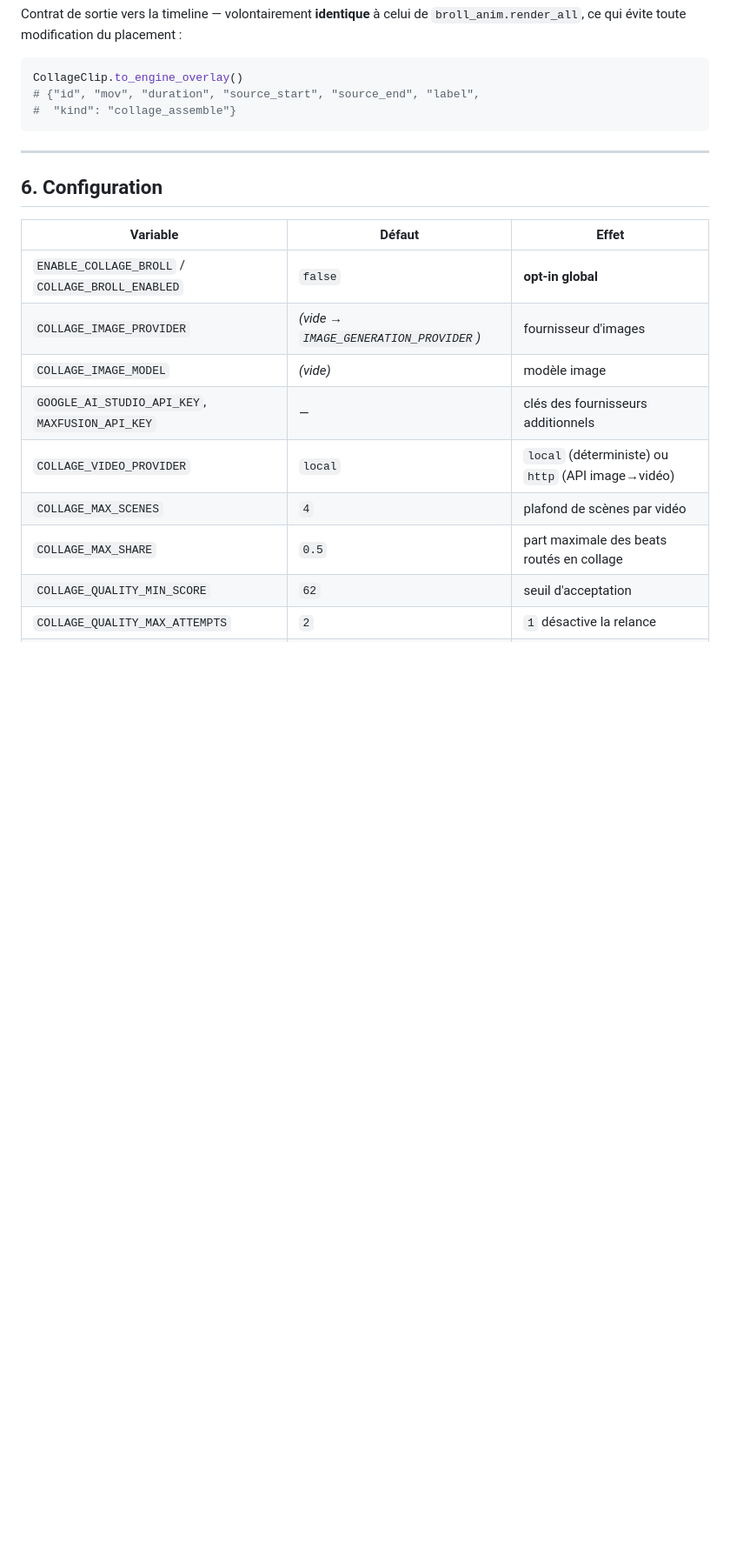
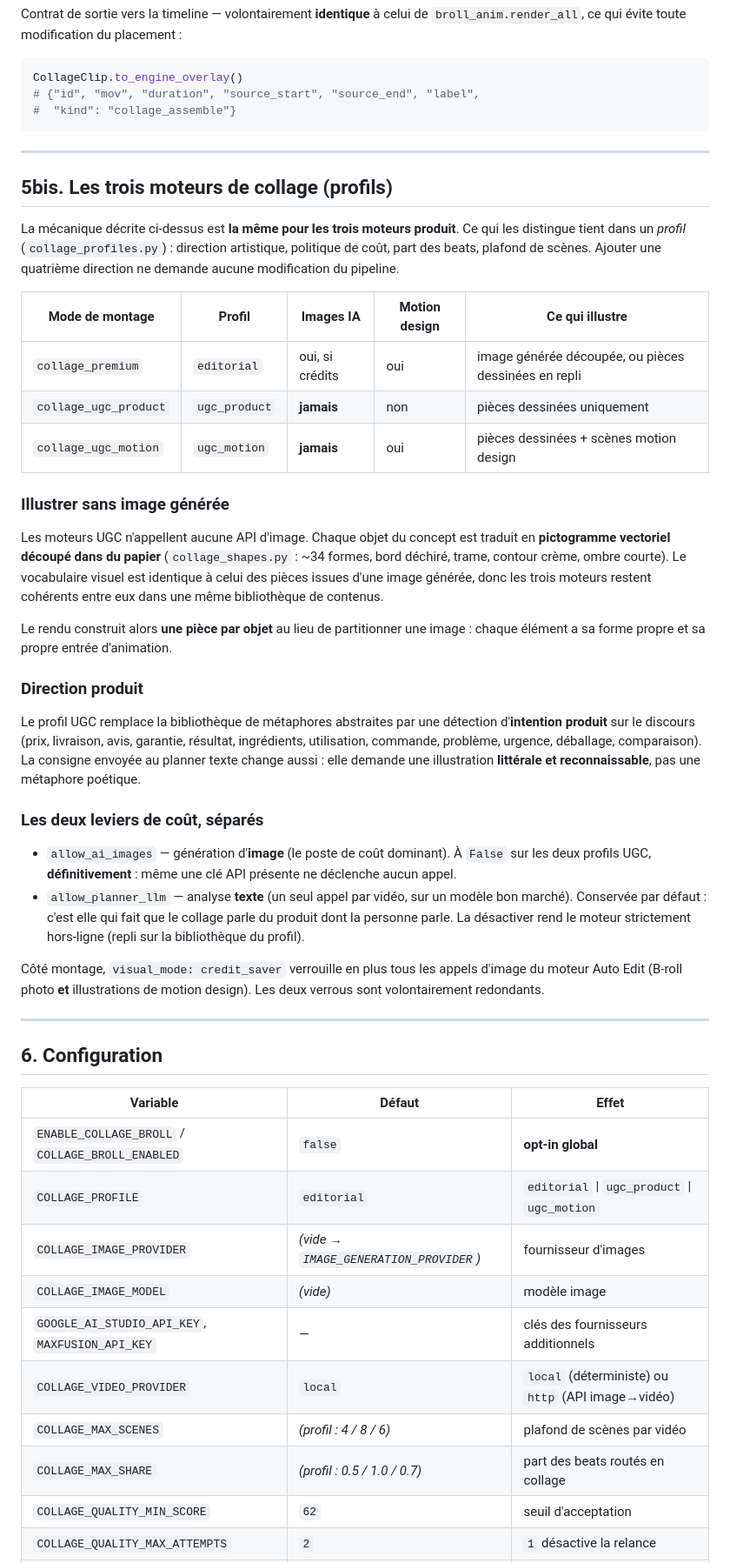
Before and after one commit to gavoekoffi2/Auto-edit, a Markdown page: docs/COLLAGE_PREMIUM_BROLL.md, the part around one of its changes. Shown at 87% size. Drawn GitHub-style; blank space fills up the shorter version.

Commit message:
docs: documenter les trois moteurs de collage
Le document décrivait un seul moteur. Ajoute la section « profils »: ce qui
distingue les trois moteurs, comment les moteurs UGC illustrent sans aucune
image générée, et pourquoi les deux leviers de coût (image / analyse texte)
sont volontairement séparés.

Co-Authored-By: Claude Opus 5 <noreply@anthropic.com>
Claude-Session: https://claude.ai/code/session_01UtKwKNrgu5a9e5jVBLNBMS

```diff
--- a/docs/COLLAGE_PREMIUM_BROLL.md
+++ b/docs/COLLAGE_PREMIUM_BROLL.md
@@ -361,17 +361,68 @@ CollageClip.to_engine_overlay()
 
 ---
 
+## 5bis. Les trois moteurs de collage (profils)
+
+La mécanique décrite ci-dessus est **la même pour les trois moteurs produit**.
+Ce qui les distingue tient dans un *profil* (`collage_profiles.py`) : direction
+artistique, politique de coût, part des beats, plafond de scènes. Ajouter une
+quatrième direction ne demande aucune modification du pipeline.
+
+| Mode de montage | Profil | Images IA | Motion design | Ce qui illustre |
+|---|---|---|---|---|
+| `collage_premium` | `editorial` | oui, si crédits | oui | image générée découpée, ou pièces dessinées en repli |
+| `collage_ugc_product` | `ugc_product` | **jamais** | non | pièces dessinées uniquement |
+| `collage_ugc_motion` | `ugc_motion` | **jamais** | oui | pièces dessinées + scènes motion design |
+
+### Illustrer sans image générée
+
+Les moteurs UGC n'appellent aucune API d'image. Chaque objet du concept est
+traduit en **pictogramme vectoriel découpé dans du papier**
+(`collage_shapes.py` : ~34 formes, bord déchiré, trame, contour crème, ombre
+courte). Le vocabulaire visuel est identique à celui des pièces issues d'une
+image générée, donc les trois moteurs restent cohérents entre eux dans une même
+bibliothèque de contenus.
+
+Le rendu construit alors **une pièce par objet** au lieu de partitionner une
+image : chaque élément a sa forme propre et sa propre entrée d'animation.
+
+### Direction produit
+
+Le profil UGC remplace la bibliothèque de métaphores abstraites par une
+détection d'**intention produit** sur le discours (prix, livraison, avis,
+garantie, résultat, ingrédients, utilisation, commande, problème, urgence,
+déballage, comparaison). La consigne envoyée au planner texte change aussi :
+elle demande une illustration **littérale et reconnaissable**, pas une
+métaphore poétique.
+
+### Les deux leviers de coût, séparés
+
+* `allow_ai_images` — génération d'**image** (le poste de coût dominant).
+  À `False` sur les deux profils UGC, **définitivement** : même une clé API
+  présente ne déclenche aucun appel.
+* `allow_planner_llm` — analyse **texte** (un seul appel par vidéo, sur un
+  modèle bon marché). Conservée par défaut : c'est elle qui fait que le collage
+  parle du produit dont la personne parle. La désactiver rend le moteur
+  strictement hors-ligne (repli sur la bibliothèque du profil).
+
+Côté montage, `visual_mode: credit_saver` verrouille en plus tous les appels
+d'image du moteur Auto Edit (B-roll photo **et** illustrations de motion
+design). Les deux verrous sont volontairement redondants.
+
+---
+
 ## 6. Configuration
 
 | Variable | Défaut | Effet |
 |---|---|---|
 | `ENABLE_COLLAGE_BROLL` / `COLLAGE_BROLL_ENABLED` | `false` | **opt-in global** |
+| `COLLAGE_PROFILE` | `editorial` | `editorial` \| `ugc_product` \| `ugc_motion` |
 | `COLLAGE_IMAGE_PROVIDER` | *(vide → `IMAGE_GENERATION_PROVIDER`)* | fournisseur d'images |
 | `COLLAGE_IMAGE_MODEL` | *(vide)* | modèle image |
 | `GOOGLE_AI_STUDIO_API_KEY`, `MAXFUSION_API_KEY` | — | clés des fournisseurs additionnels |
 | `COLLAGE_VIDEO_PROVIDER` | `local` | `local` (déterministe) ou `http` (API image→vidéo) |
-| `COLLAGE_MAX_SCENES` | `4` | plafond de scènes par vidéo |
-| `COLLAGE_MAX_SHARE` | `0.5` | part maximale des beats routés en collage |
+| `COLLAGE_MAX_SCENES` | *(profil : 4 / 8 / 6)* | plafond de scènes par vidéo |
+| `COLLAGE_MAX_SHARE` | *(profil : 0.5 / 1.0 / 0.7)* | part des beats routés en collage |
 | `COLLAGE_QUALITY_MIN_SCORE` | `62` | seuil d'acceptation |
 | `COLLAGE_QUALITY_MAX_ATTEMPTS` | `2` | `1` désactive la relance |
 | `COLLAGE_CACHE_ENABLED` / `_TTL_DAYS` | `1` / `30` | cache concepts + images |
```
Also changed, not shown: other parts of docs/COLLAGE_PREMIUM_BROLL.md (+3 -2 lines).
